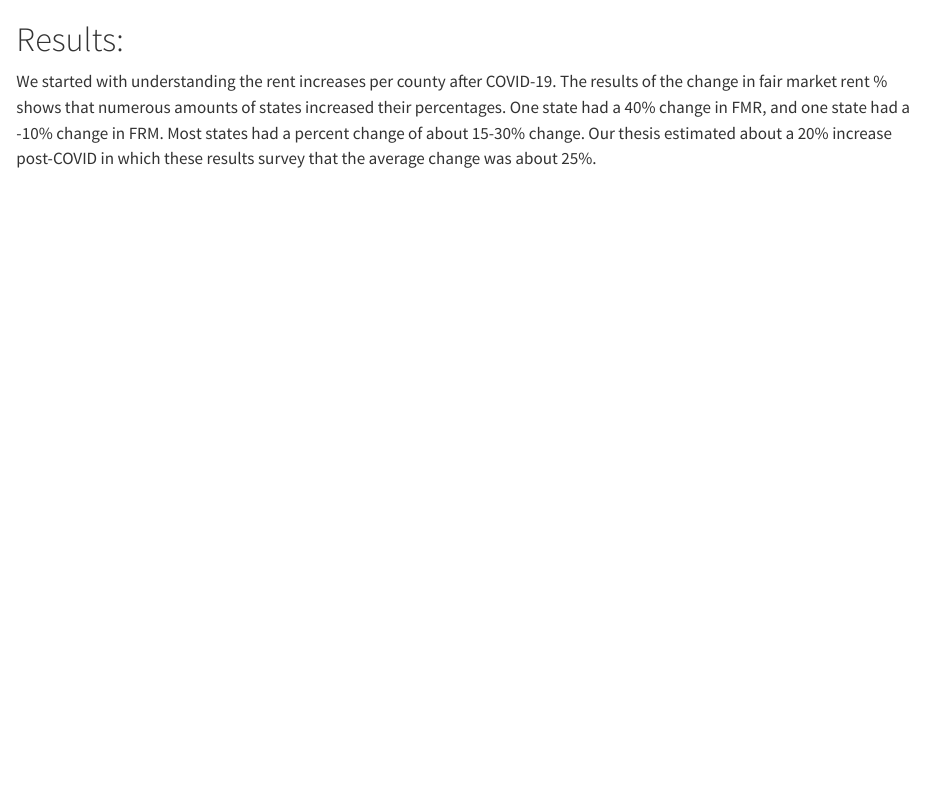
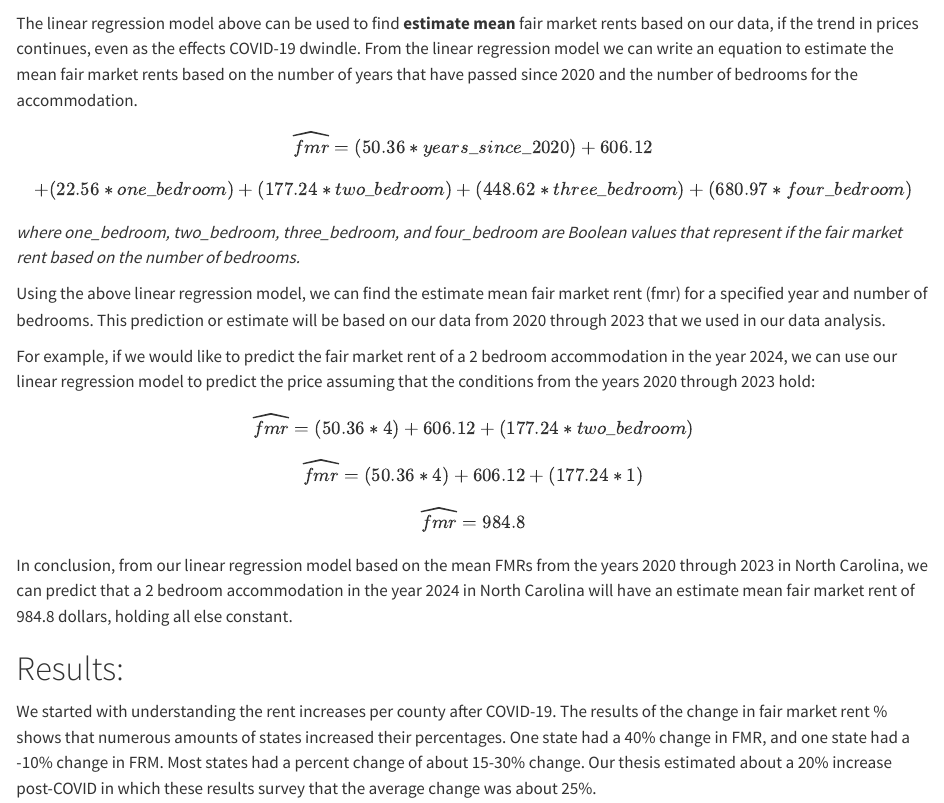
Before and after one commit to sta199-s23-2/project-toryes, a Quarto document (report.qmd): the page in a window 1100 px wide, from 3700 px down. Rendered offline with R 4.5, knitr and Pandoc in place of Quarto, with nearby package versions; some code elsewhere in the file could not run offline; common packages that the code uses without loading them are loaded.

Commit message:
added methodology

````diff
--- a/report.qmd
+++ b/report.qmd
@@ -204,6 +204,33 @@ regression |>
 glance(regression)$r.squared
 ```
 
+The linear regression model above can be used to find **estimate mean** fair market rents based on our data, if the trend in prices continues, even as the effects COVID-19 dwindle. From the linear regression model we can write an equation to estimate the mean fair market rents based on the number of years that have passed since 2020 and the number of bedrooms for the accommodation.
+
+$$
+\widehat{fmr} = (50.36 * years\_since\_2020) + 606.12
+$$
+
+$$
++ (22.56 * one\_bedroom) + (177.24 * two\_bedroom) + (448.62 * three\_bedroom) + (680.97 * four\_bedroom)
+$$
+
+*where one_bedroom, two_bedroom, three_bedroom, and four_bedroom are Boolean values that represent if the fair market rent based on the number of bedrooms.*
+
+Using the above linear regression model, we can find the estimate mean fair market rent (fmr) for a specified year and number of bedrooms. This prediction or estimate will be based on our data from 2020 through 2023 that we used in our data analysis.
+
+For example, if we would like to predict the fair market rent of a 2 bedroom accommodation in the year 2024, we can use our linear regression model to predict the price assuming that the conditions from the years 2020 through 2023 hold:
+
+$$
+\widehat{fmr} = (50.36 * 4) + 606.12 + (177.24 * two\_bedroom)
+$$
+$$
+\widehat{fmr} = (50.36 * 4) + 606.12 + (177.24 * 1)
+$$
+$$
+\widehat{fmr} = 984.8
+$$
+In conclusion, from our linear regression model based on the mean FMRs from the years 2020 through 2023 in North Carolina, we can predict that a 2 bedroom accommodation in the year 2024 in North Carolina will have an estimate mean fair market rent of 984.8 dollars, holding all else constant.
+
 # Results:
 
 We started with understanding the rent increases per county after COVID-19. The results of the change in fair market rent % shows that numerous amounts of states increased their percentages. One state had a 40% change in FMR, and one state had a -10% change in FRM. Most states had a percent change of about 15-30% change. Our thesis estimated about a 20% increase post-COVID in which these results survey that the average change was about 25%.
````
Also changed, not shown: report.qmd (1 more changed lines).
